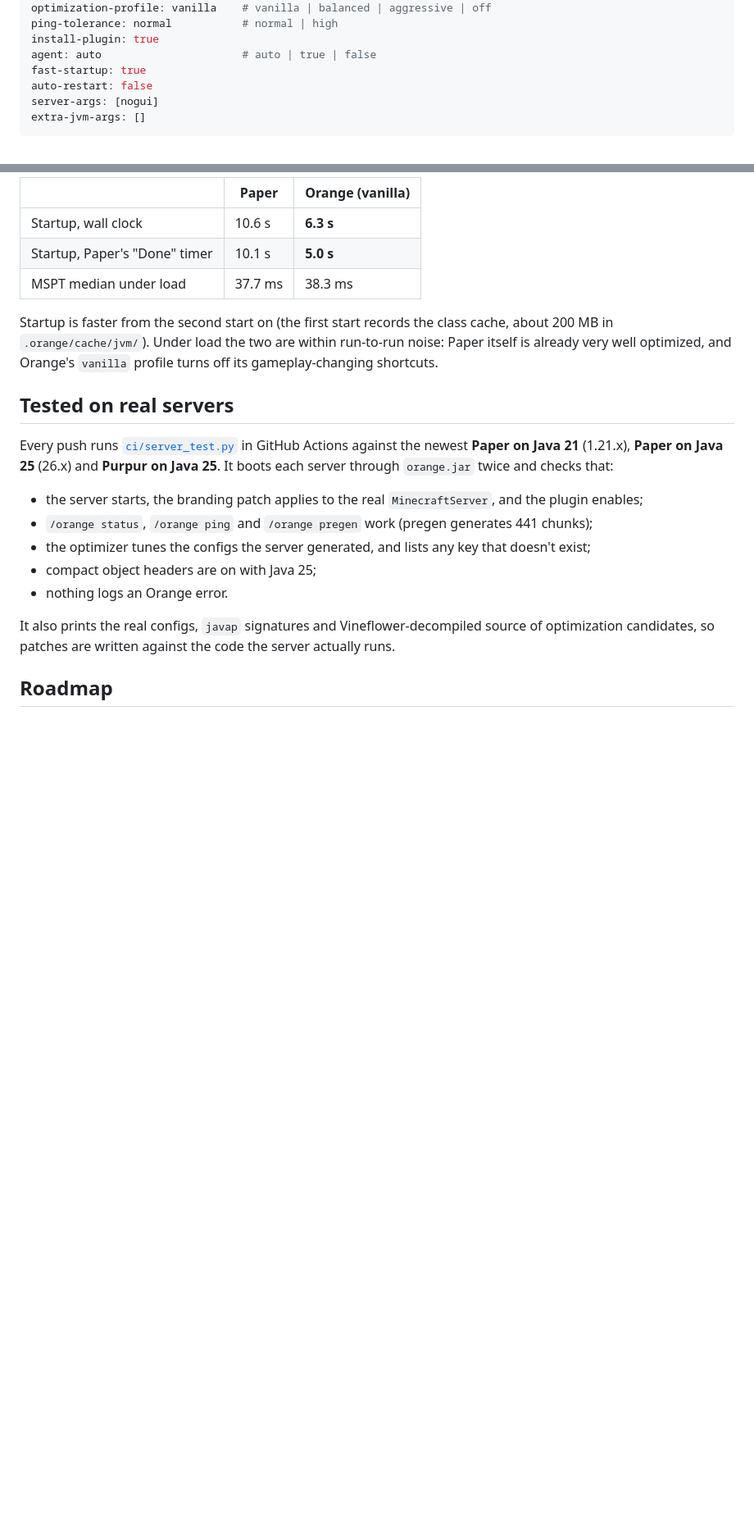
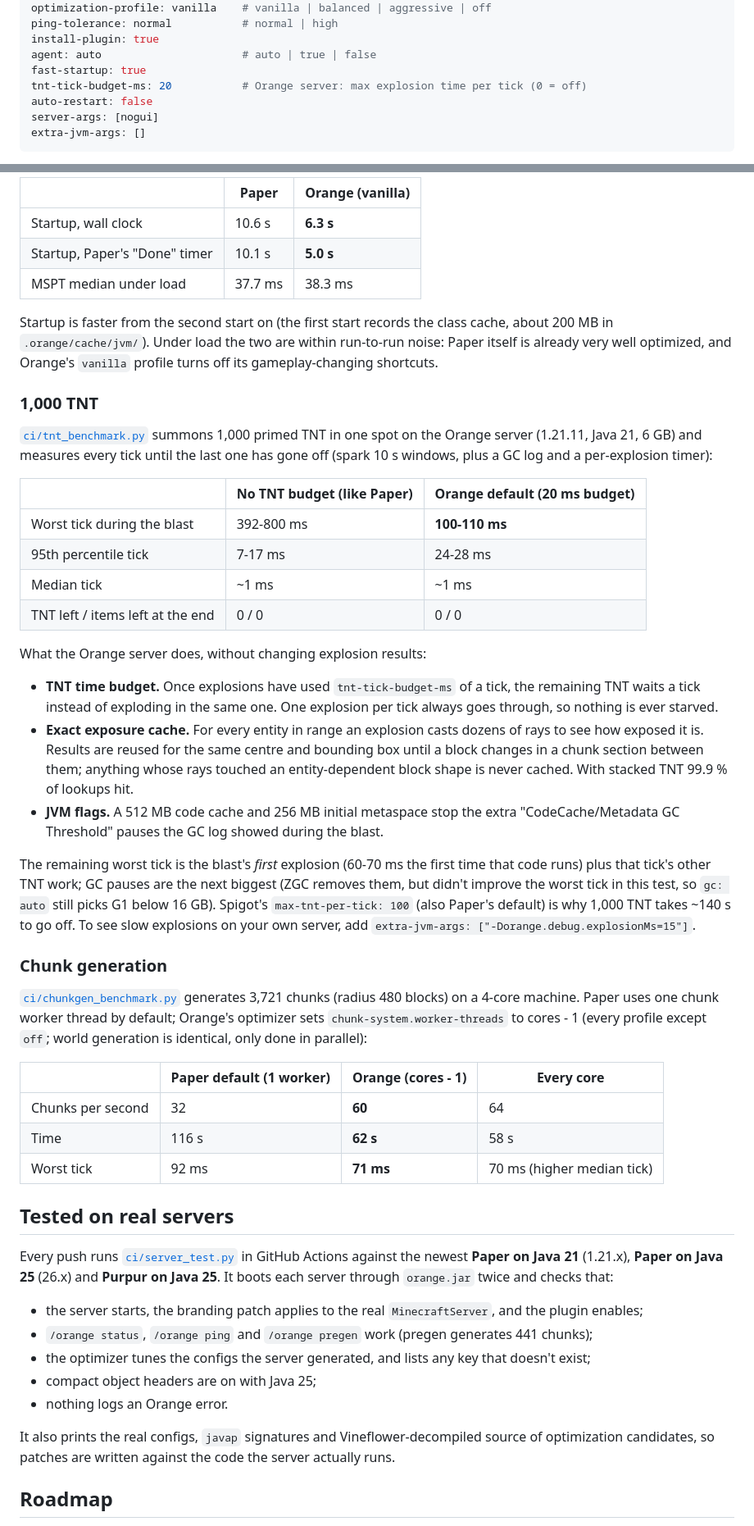
Before and after one commit to Perwds/perwd.com, a Markdown page: README.md, 2 parts joined by grey strips. Shown at 82% size. Drawn GitHub-style; blank space fills up the shorter version.

Commit message:
README: TNT and chunk generation benchmarks, tnt-tick-budget-ms
Co-Authored-By: Claude Opus 5.5 <noreply@anthropic.com>
Claude-Session: https://claude.ai/code/session_01WWhedGdPPbP7RTjssdf5Lg

```diff
--- a/README.md
+++ b/README.md
@@ -144,6 +144,7 @@ ping-tolerance: normal           # normal | high
 install-plugin: true
 agent: auto                      # auto | true | false
 fast-startup: true
+tnt-tick-budget-ms: 20           # Orange server: max explosion time per tick (0 = off)
 auto-restart: false
 server-args: [nogui]
 extra-jvm-args: []
@@ -226,6 +227,51 @@ Startup is faster from the second start on (the first start records the class ca
 is already very well optimized, and Orange's `vanilla` profile turns off its gameplay-changing
 shortcuts.
 
+### 1,000 TNT
+
+[`ci/tnt_benchmark.py`](ci/tnt_benchmark.py) summons 1,000 primed TNT in one spot on the Orange
+server (1.21.11, Java 21, 6 GB) and measures every tick until the last one has gone off
+(spark 10 s windows, plus a GC log and a per-explosion timer):
+
+| | No TNT budget (like Paper) | Orange default (20 ms budget) |
+|---|---|---|
+| Worst tick during the blast | 392-800 ms | **100-110 ms** |
+| 95th percentile tick | 7-17 ms | 24-28 ms |
+| Median tick | ~1 ms | ~1 ms |
+| TNT left / items left at the end | 0 / 0 | 0 / 0 |
+
+What the Orange server does, without changing explosion results:
+
+- **TNT time budget.** Once explosions have used `tnt-tick-budget-ms` of a tick, the remaining
+  TNT waits a tick instead of exploding in the same one. One explosion per tick always goes
+  through, so nothing is ever starved.
+- **Exact exposure cache.** For every entity in range an explosion casts dozens of rays to see
+  how exposed it is. Results are reused for the same centre and bounding box until a block
+  changes in a chunk section between them; anything whose rays touched an entity-dependent
+  block shape is never cached. With stacked TNT 99.9 % of lookups hit.
+- **JVM flags.** A 512 MB code cache and 256 MB initial metaspace stop the extra
+  "CodeCache/Metadata GC Threshold" pauses the GC log showed during the blast.
+
+The remaining worst tick is the blast's *first* explosion (60-70 ms the first time that code
+runs) plus that tick's other TNT work; GC pauses are the next biggest (ZGC removes them, but
+didn't improve the worst tick in this test, so `gc: auto` still picks G1 below 16 GB).
+Spigot's `max-tnt-per-tick: 100` (also Paper's default) is why 1,000 TNT takes ~140 s to go
+off. To see slow explosions on your own server, add
+`extra-jvm-args: ["-Dorange.debug.explosionMs=15"]`.
+
+### Chunk generation
+
+[`ci/chunkgen_benchmark.py`](ci/chunkgen_benchmark.py) generates 3,721 chunks (radius 480 blocks)
+on a 4-core machine. Paper uses one chunk worker thread by default; Orange's optimizer sets
+`chunk-system.worker-threads` to cores - 1 (every profile except `off`; world generation is
+identical, only done in parallel):
+
+| | Paper default (1 worker) | Orange (cores - 1) | Every core |
+|---|---|---|---|
+| Chunks per second | 32 | **60** | 64 |
+| Time | 116 s | **62 s** | 58 s |
+| Worst tick | 92 ms | **71 ms** | 70 ms (higher median tick) |
+
 ## Tested on real servers
 
 Every push runs [`ci/server_test.py`](ci/server_test.py) in GitHub Actions against the newest
```
